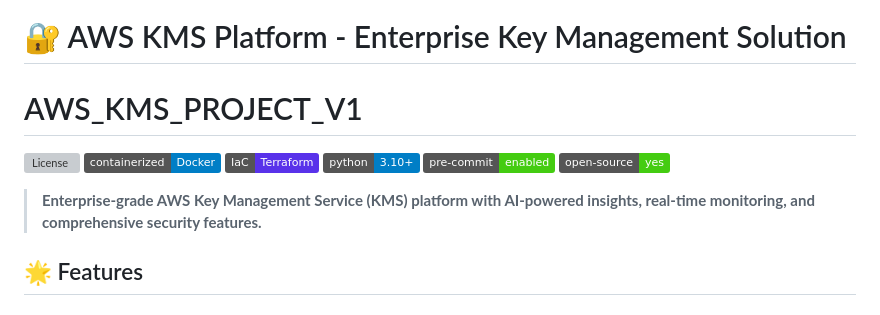
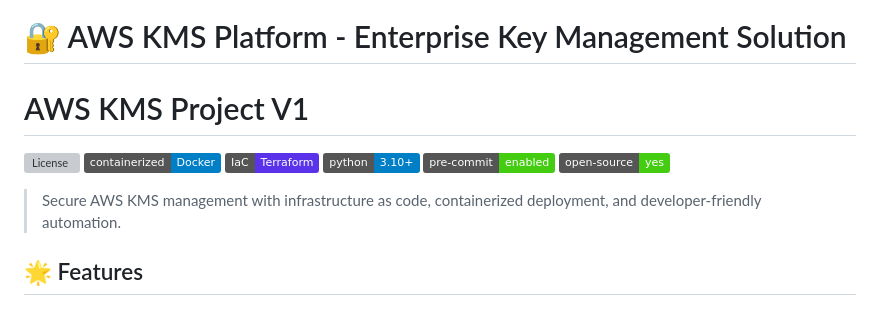
Before and after one commit to Benover75/AWS_KMS_PROJECT_V1, a Markdown page: README.md, the part around the change. GitHub-like rendering; badges without logos; grey boxes are pictures that could not be loaded.

```diff
--- a/README.md
+++ b/README.md
@@ -1,6 +1,6 @@
 # 🔐 AWS KMS Platform - Enterprise Key Management Solution
 
-# AWS_KMS_PROJECT_V1
+# AWS KMS Project V1
 
 ![License](https://img.shields.io/github/license/Benover75/AWS_KMS_PROJECT_V1)
 ![Dockerized](https://img.shields.io/badge/containerized-Docker-blue?logo=docker)
@@ -9,8 +9,8 @@
 ![Pre-Commit](https://img.shields.io/badge/pre--commit-enabled-brightgreen?logo=pre-commit)
 ![Open Source](https://img.shields.io/badge/open--source-yes-brightgreen)
 
+> Secure AWS KMS management with infrastructure as code, containerized deployment, and developer-friendly automation.
 
-> **Enterprise-grade AWS Key Management Service (KMS) platform with AI-powered insights, real-time monitoring, and comprehensive security features.**
 
 ## 🌟 Features
 
```
